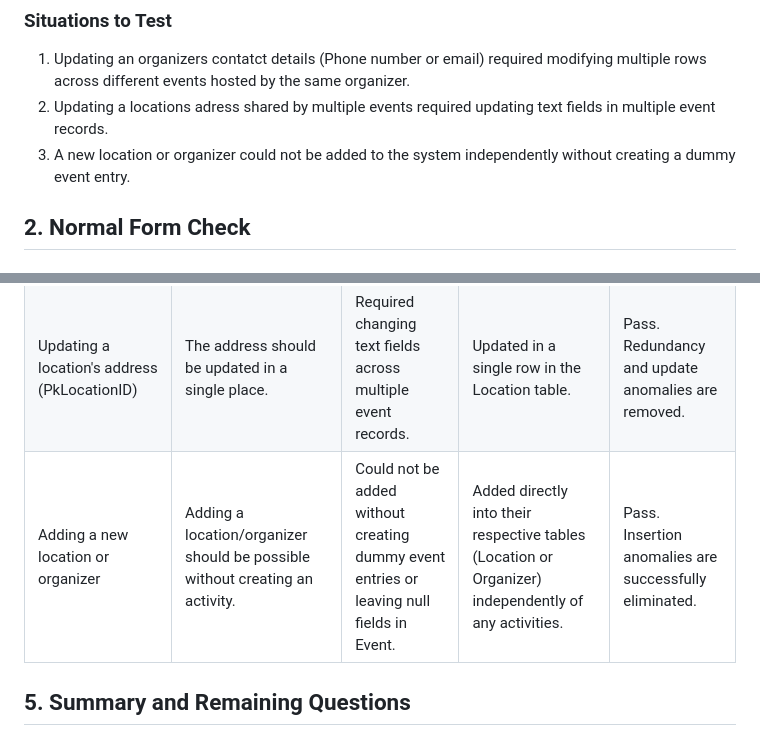
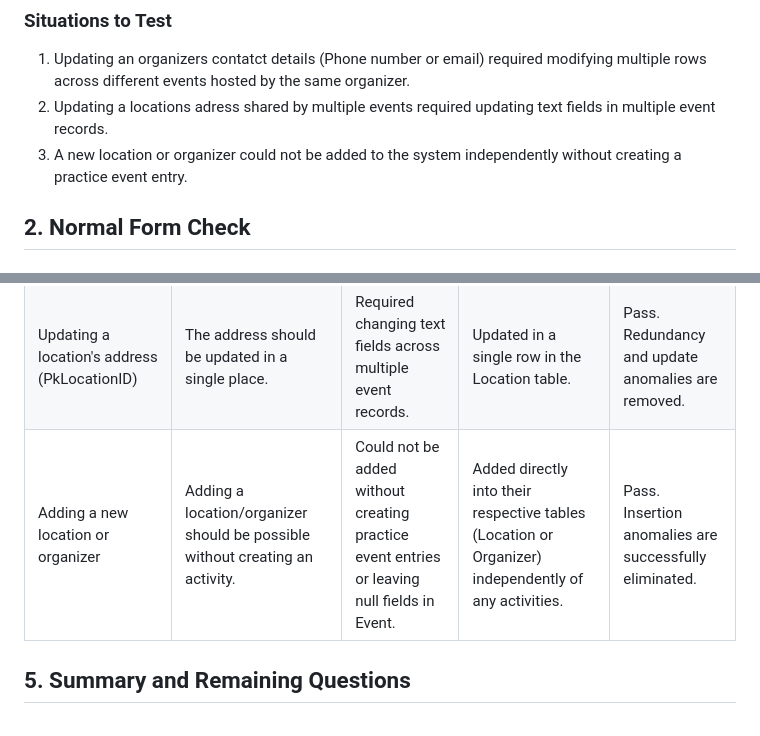
Before and after one commit to idafunseth-tech/K2-Dalmatinerna, a Markdown page: docs/Normalization v3-v4.md, 2 parts joined by grey strips. GitHub-like rendering.

Commit message:
Update links and wording in Normalization document
Change dummy event to practice event. Changes the link in logic model 3

```diff
--- a/docs/Normalization v3-v4.md
+++ b/docs/Normalization v3-v4.md
@@ -34,7 +34,7 @@
 ### Situations to Test
 1. Updating an organizers contatct details (Phone number or email) required modifying multiple rows across different events hosted by the same organizer.
 2. Updating a locations adress shared by multiple events required updating text fields in multiple event records.
-3. A new location or organizer could not be added to the system independently without creating a dummy event entry.
+3. A new location or organizer could not be added to the system independently without creating a practice event entry.
 
 ## 2. Normal Form Check
 ### 1NF
@@ -73,7 +73,7 @@ The tests are performed manually on the conceptual model.
 | --- | --- | --- | --- | --- |
 | Updating an organizer's contact details (PkOrganizerID) | The organizer's info should be updated in a single place. | Required updating multiple text rows inside the Event table. | Updated in a single row in the Organizer table, reflecting across all hosted activities[cite: 1]. | Pass. 3NF achieved. Update anomalies are eliminated. |
 | Updating a location's address (PkLocationID) | The address should be updated in a single place. | Required changing text fields across multiple event records. | Updated in a single row in the Location table. | Pass. Redundancy and update anomalies are removed. |
-| Adding a new location or organizer | Adding a location/organizer should be possible without creating an activity. | Could not be added without creating dummy event entries or leaving null fields in Event. | Added directly into their respective tables (Location or Organizer) independently of any activities. | Pass. Insertion anomalies are successfully eliminated. |
+| Adding a new location or organizer | Adding a location/organizer should be possible without creating an activity. | Could not be added without creating practice event entries or leaving null fields in Event. | Added directly into their respective tables (Location or Organizer) independently of any activities. | Pass. Insertion anomalies are successfully eliminated. |
 
 ## 5. Summary and Remaining Questions
 - Most important conclusion: Moving from v3 to v4 achieved 3NF by extracting Location and Organizer into independent tables. The semantic shift from User to Person accurately reflects our decision to use a direct booking form instead of user account authentication.
```
Also changed, not shown: other parts of docs/Normalization v3-v4.md (+1 -1 lines).
